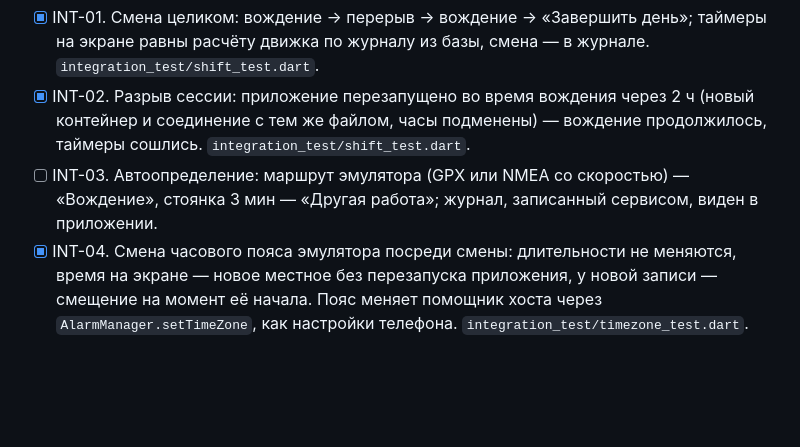
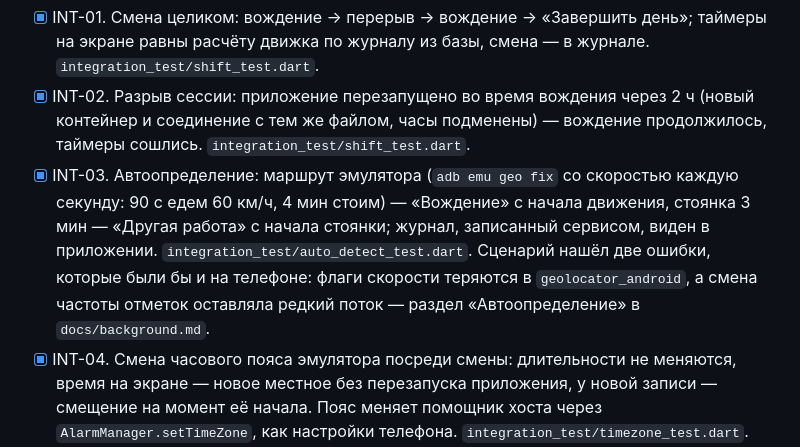
Before and after one commit to SvamiBog/TachoTimeEU, a Markdown page: docs/testing.md, the part around the change. GitHub-like rendering; blank space fills up the shorter version.

```diff
--- a/docs/testing.md
+++ b/docs/testing.md
@@ -392,7 +392,7 @@
 **integration** — `integration_test` на эмуляторе Android в CI:
 - [x] INT-01. Смена целиком: вождение → перерыв → вождение → «Завершить день»; таймеры на экране равны расчёту движка по журналу из базы, смена — в журнале. `integration_test/shift_test.dart`.
 - [x] INT-02. Разрыв сессии: приложение перезапущено во время вождения через 2 ч (новый контейнер и соединение с тем же файлом, часы подменены) — вождение продолжилось, таймеры сошлись. `integration_test/shift_test.dart`.
-- [ ] INT-03. Автоопределение: маршрут эмулятора (GPX или NMEA со скоростью) — «Вождение», стоянка 3 мин — «Другая работа»; журнал, записанный сервисом, виден в приложении.
+- [x] INT-03. Автоопределение: маршрут эмулятора (`adb emu geo fix` со скоростью каждую секунду: 90 с едем 60 км/ч, 4 мин стоим) — «Вождение» с начала движения, стоянка 3 мин — «Другая работа» с начала стоянки; журнал, записанный сервисом, виден в приложении. `integration_test/auto_detect_test.dart`. Сценарий нашёл две ошибки, которые были бы и на телефоне: флаги скорости теряются в `geolocator_android`, а смена частоты отметок оставляла редкий поток — раздел «Автоопределение» в `docs/background.md`.
 - [x] INT-04. Смена часового пояса эмулятора посреди смены: длительности не меняются, время на экране — новое местное без перезапуска приложения, у новой записи — смещение на момент её начала. Пояс меняет помощник хоста через `AlarmManager.setTimeZone`, как настройки телефона. `integration_test/timezone_test.dart`.
 - [x] INT-05. Обновление поверх версии с прошлой схемой БД: файл базы схемы v1 с журналом, настройками и считыванием карты открывается текущей версией на SQLite устройства — данные на месте, запись идёт дальше. Установку поверх старого APK не заменяет. `integration_test/upgrade_test.dart`.
 
```
Also changed, not shown: docs/background.md (+3 -3 lines).
